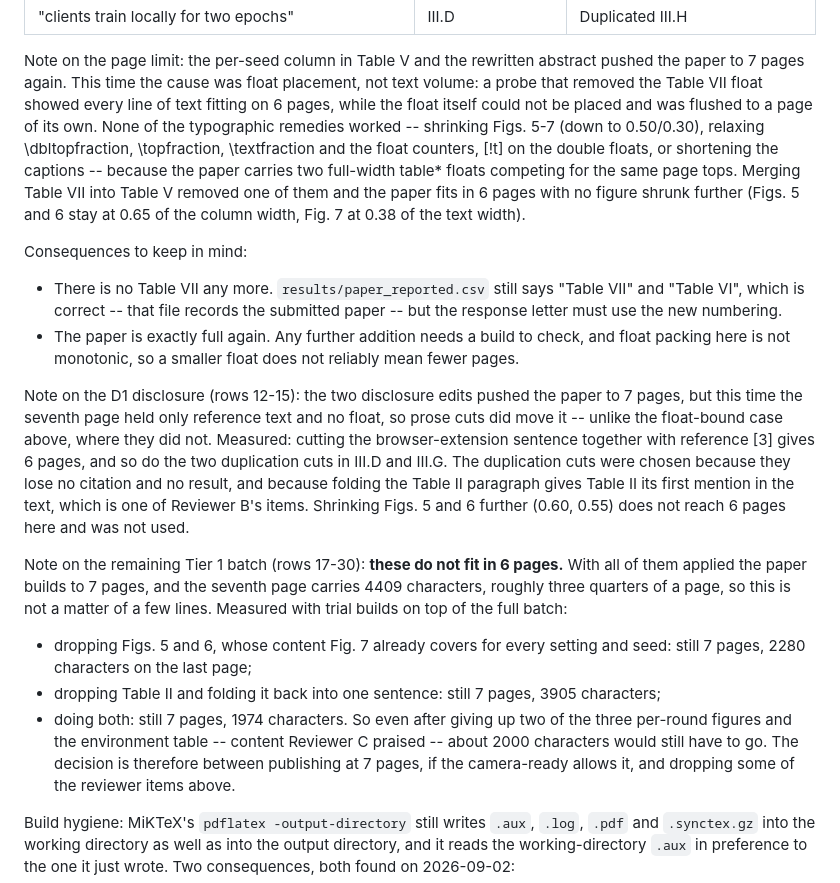
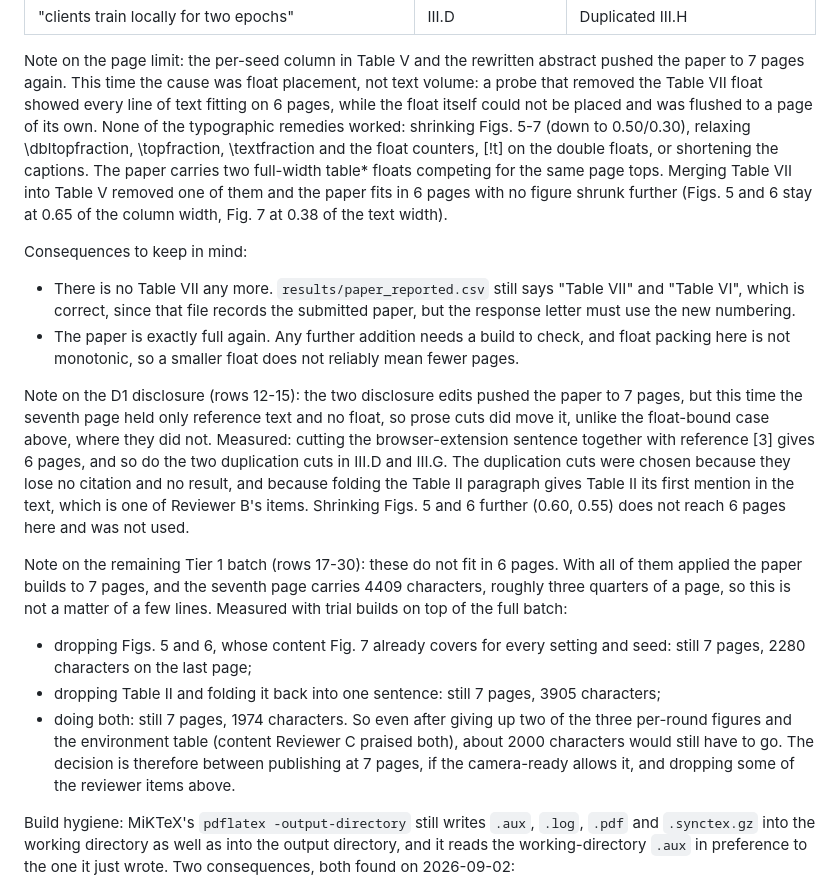
Before and after one commit to jabirmbrok/fl_backdoor_infostealer, a Markdown page: docs/CHANGES.md, the part around one of its changes. Rendered like a GitHub page.

```diff
--- a/docs/CHANGES.md
+++ b/docs/CHANGES.md
@@ -77,35 +77,35 @@ This file becomes the summary of changes for the editors.
 Note on the page limit: the per-seed column in Table V and the rewritten abstract pushed the paper to 7 pages
 again. This time the cause was float placement, not text volume: a probe that removed the Table VII float
 showed every line of text fitting on 6 pages, while the float itself could not be placed and was flushed to a
-page of its own. None of the typographic remedies worked -- shrinking Figs. 5-7 (down to 0.50/0.30), relaxing
+page of its own. None of the typographic remedies worked: shrinking Figs. 5-7 (down to 0.50/0.30), relaxing
 \dbltopfraction, \topfraction, \textfraction and the float counters, [!t] on the double floats, or shortening
-the captions -- because the paper carries two full-width table* floats competing for the same page tops.
+the captions. The paper carries two full-width table* floats competing for the same page tops.
 Merging Table VII into Table V removed one of them and the paper fits in 6 pages with no figure shrunk further
 (Figs. 5 and 6 stay at 0.65 of the column width, Fig. 7 at 0.38 of the text width).
 
 Consequences to keep in mind:
   - There is no Table VII any more. `results/paper_reported.csv` still says "Table VII" and "Table VI", which is
-    correct -- that file records the submitted paper -- but the response letter must use the new numbering.
+    correct, since that file records the submitted paper, but the response letter must use the new numbering.
   - The paper is exactly full again. Any further addition needs a build to check, and float packing here is not
     monotonic, so a smaller float does not reliably mean fewer pages.
 
 Note on the D1 disclosure (rows 12-15): the two disclosure edits pushed the paper to 7 pages, but this time the
-seventh page held only reference text and no float, so prose cuts did move it -- unlike the float-bound case
+seventh page held only reference text and no float, so prose cuts did move it, unlike the float-bound case
 above, where they did not. Measured: cutting the browser-extension sentence together with reference [3] gives
 6 pages, and so do the two duplication cuts in III.D and III.G. The duplication cuts were chosen because they
 lose no citation and no result, and because folding the Table II paragraph gives Table II its first mention in
 the text, which is one of Reviewer B's items. Shrinking Figs. 5 and 6 further (0.60, 0.55) does not reach 6
 pages here and was not used.
 
-Note on the remaining Tier 1 batch (rows 17-30): **these do not fit in 6 pages.** With all of them applied the
+Note on the remaining Tier 1 batch (rows 17-30): these do not fit in 6 pages. With all of them applied the
 paper builds to 7 pages, and the seventh page carries 4409 characters, roughly three quarters of a page, so
 this is not a matter of a few lines. Measured with trial builds on top of the full batch:
   - dropping Figs. 5 and 6, whose content Fig. 7 already covers for every setting and seed: still 7 pages,
     2280 characters on the last page;
   - dropping Table II and folding it back into one sentence: still 7 pages, 3905 characters;
   - doing both: still 7 pages, 1974 characters.
-So even after giving up two of the three per-round figures and the environment table -- content Reviewer C
-praised -- about 2000 characters would still have to go. The decision is therefore between publishing at
+So even after giving up two of the three per-round figures and the environment table (content Reviewer C
+praised both), about 2000 characters would still have to go. The decision is therefore between publishing at
 7 pages, if the camera-ready allows it, and dropping some of the reviewer items above.
 
 Build hygiene: MiKTeX's `pdflatex -output-directory` still writes `.aux`, `.log`, `.pdf` and `.synctex.gz`
```
Also changed, not shown: other parts of docs/CHANGES.md (+15 -11 lines).
